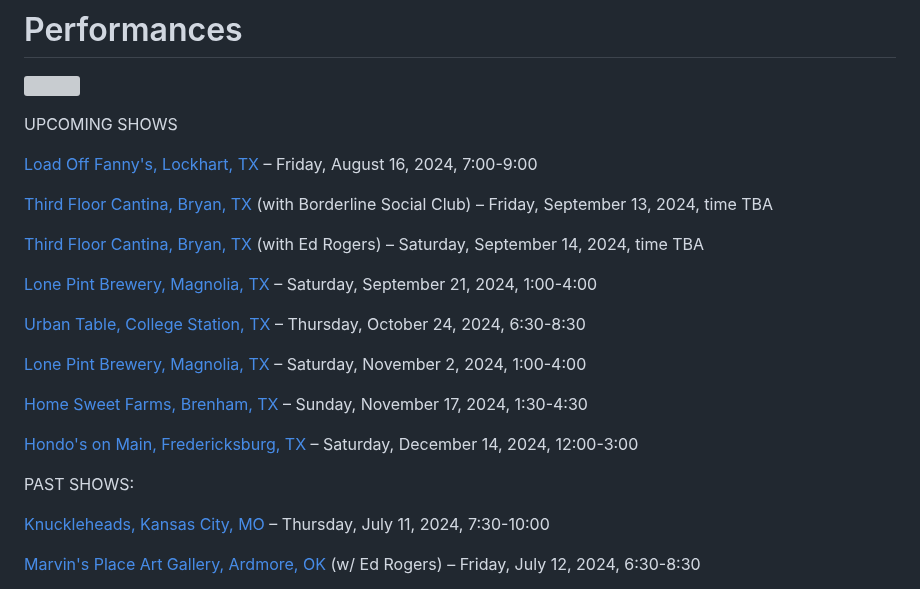
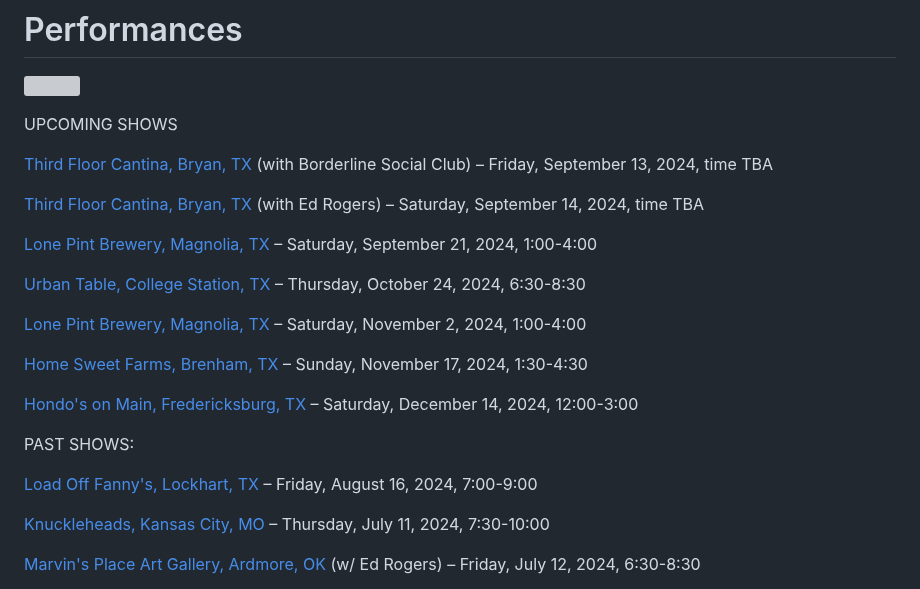
Before and after one commit to rosshudgins/krajicek, a Markdown page: _posts/content/live-shows.md, the part around the change. Drawn GitHub-style; grey boxes are pictures that could not be loaded.

Commit message:
Update Content “live-shows”

```diff
--- a/_posts/content/live-shows.md
+++ b/_posts/content/live-shows.md
@@ -8,8 +8,6 @@ date: 2021-07-24T22:46:32.154Z
 ![](../../images/uploads/img_0937.jpg)
 
 UPCOMING SHOWS
-
-[Load Off Fanny's, Lockhart, TX](https://www.loadofffannys.com/) – Friday, August 16, 2024, 7:00-9:00
 
 [Third Floor Cantina, Bryan, TX](https://www.facebook.com/3rdfloordt) (with Borderline Social Club) – Friday, September 13, 2024, time TBA
 
@@ -26,6 +24,8 @@ UPCOMING SHOWS
 [H﻿ondo's on Main, Fredericksburg, TX](https://www.hondosonmain.com/) – Saturday, December 14, 2024, 12:00-3:00
 
 PAST SHOWS:
+
+[Load Off Fanny's, Lockhart, TX](https://www.loadofffannys.com/) – Friday, August 16, 2024, 7:00-9:00
 
 [Knuckleheads, Kansas City, MO](https://knuckleheadskc.com/) – Thursday, July 11, 2024, 7:30-10:00
 
```
